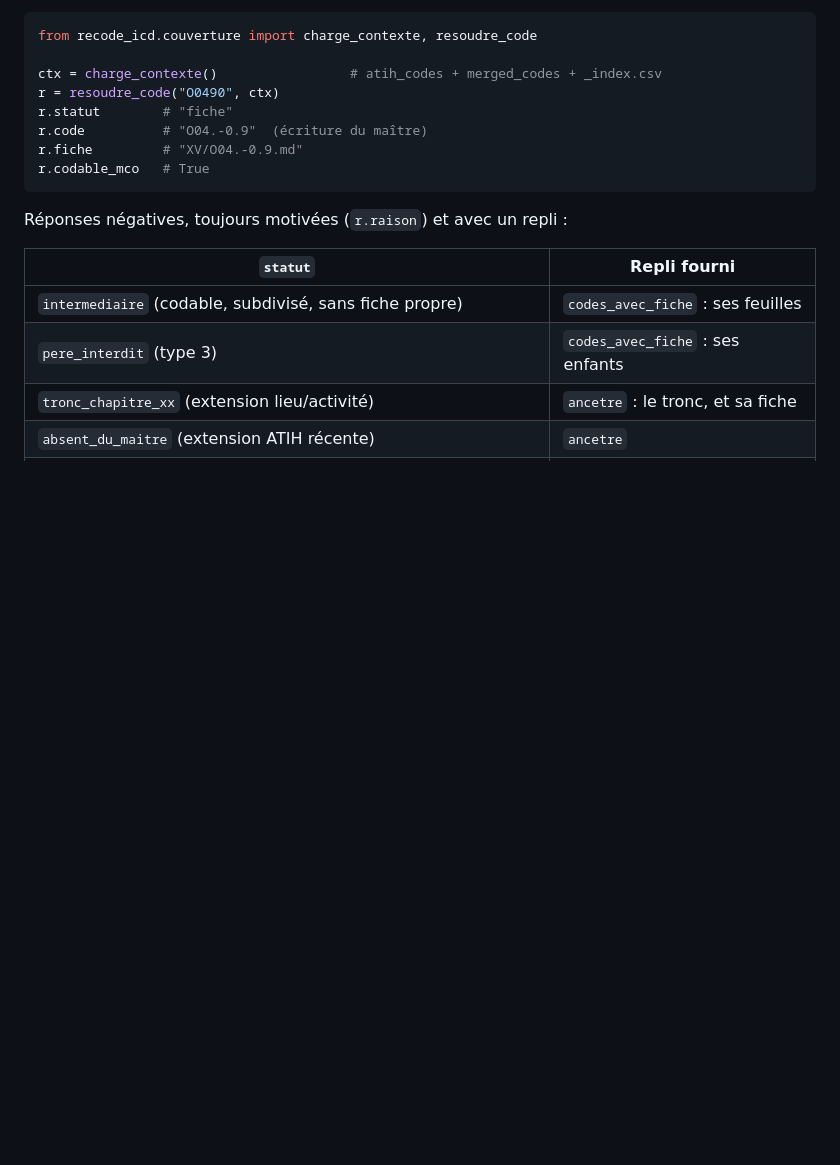
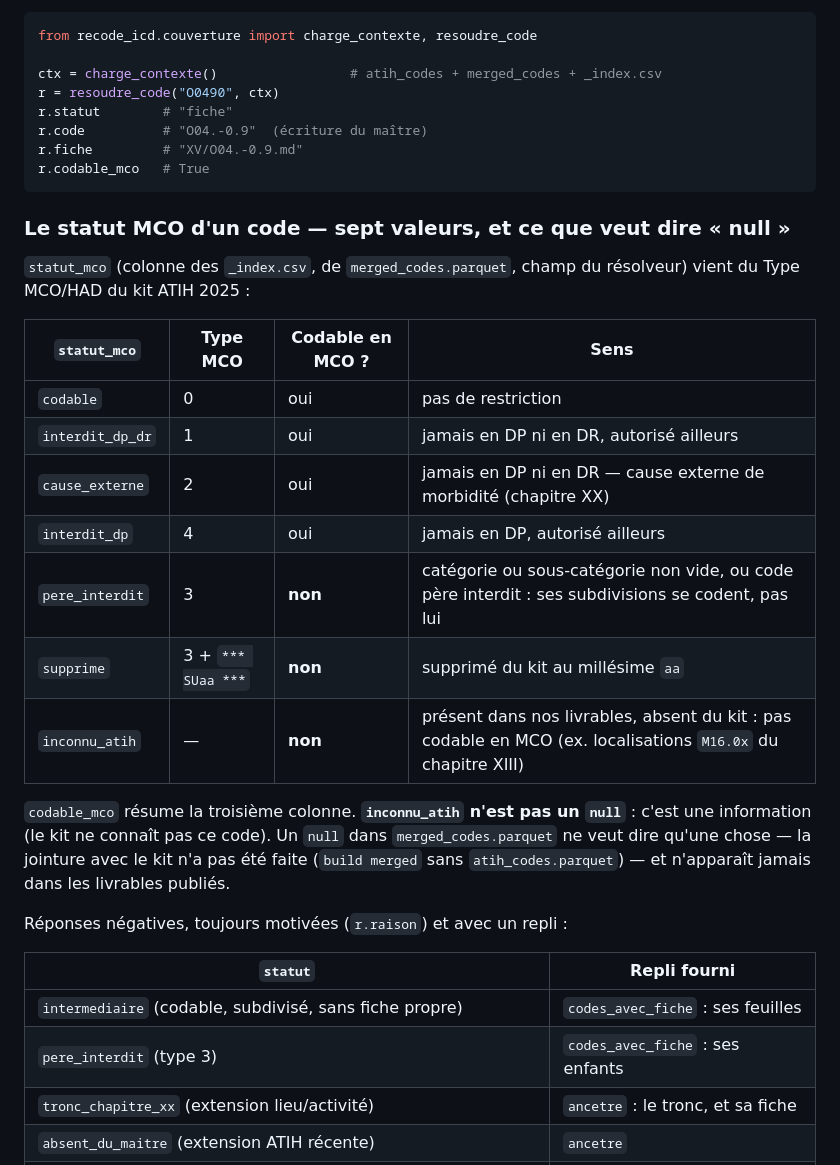
Before and after one commit to 24p11/recode-icd, a Markdown page: docs/csv_usage_guide.md, the part around the change. Rendered like a GitHub page; blank space fills up the shorter version.

Commit message:
docs(couverture-atih): sémantique des sept statuts MCO et de null dans le guide ; backlog curation_applied dupliqué
Co-Authored-By: Claude Fable 5.1 <noreply@anthropic.com>

````diff
--- a/docs/csv_usage_guide.md
+++ b/docs/csv_usage_guide.md
@@ -331,6 +331,28 @@ r.fiche         # "XV/O04.-0.9.md"
 r.codable_mco   # True
 ```
 
+### Le statut MCO d'un code — sept valeurs, et ce que veut dire « null »
+
+`statut_mco` (colonne des `_index.csv`, de `merged_codes.parquet`, champ
+du résolveur) vient du Type MCO/HAD du kit ATIH 2025 :
+
+| `statut_mco` | Type MCO | Codable en MCO ? | Sens |
+|---|---|---|---|
+| `codable` | 0 | oui | pas de restriction |
+| `interdit_dp_dr` | 1 | oui | jamais en DP ni en DR, autorisé ailleurs |
+| `cause_externe` | 2 | oui | jamais en DP ni en DR — cause externe de morbidité (chapitre XX) |
+| `interdit_dp` | 4 | oui | jamais en DP, autorisé ailleurs |
+| `pere_interdit` | 3 | **non** | catégorie ou sous-catégorie non vide, ou code père interdit : ses subdivisions se codent, pas lui |
+| `supprime` | 3 + `*** SUaa ***` | **non** | supprimé du kit au millésime `aa` |
+| `inconnu_atih` | — | **non** | présent dans nos livrables, absent du kit : pas codable en MCO (ex. localisations `M16.0x` du chapitre XIII) |
+
+`codable_mco` résume la troisième colonne. **`inconnu_atih` n'est pas
+un `null`** : c'est une information (le kit ne connaît pas ce code).
+Un `null` dans `merged_codes.parquet` ne veut dire qu'une chose — la
+jointure avec le kit n'a pas été faite (`build merged` sans
+`atih_codes.parquet`) — et n'apparaît jamais dans les livrables
+publiés.
+
 Réponses négatives, toujours motivées (`r.raison`) et avec un repli :
 
 | `statut` | Repli fourni |
````
Also changed, not shown: docs/backlog/curation_applied_ligne_dupliquee.md (added, +30 -0 lines).
